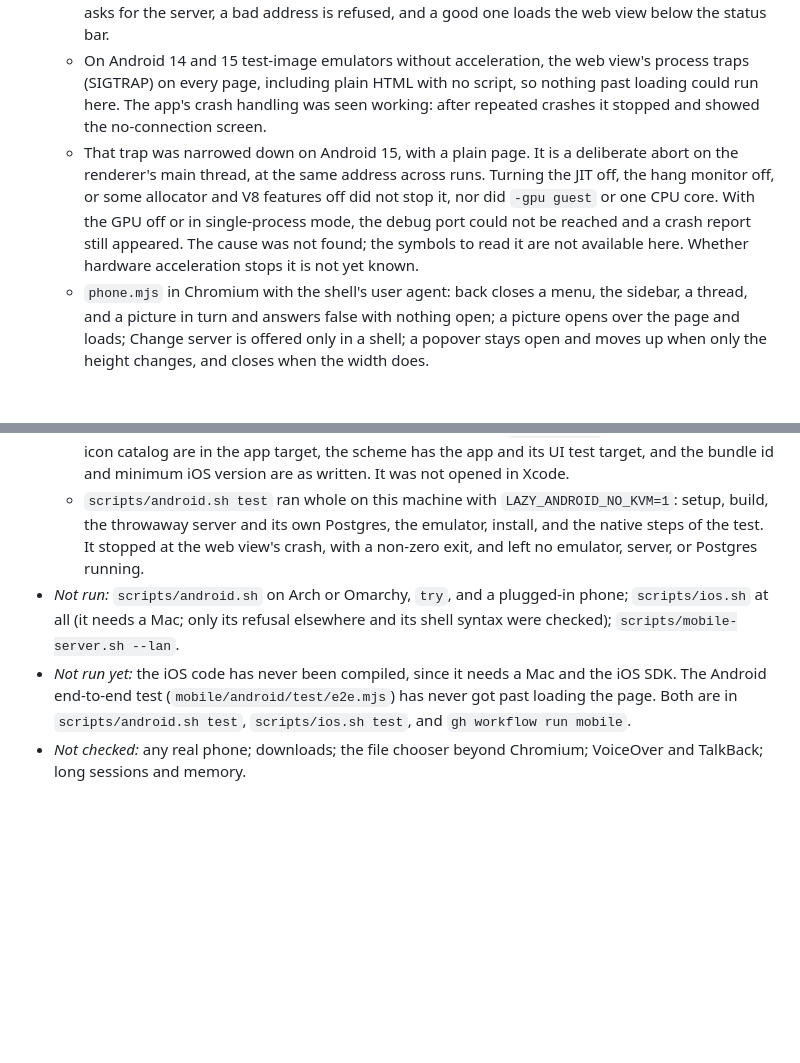
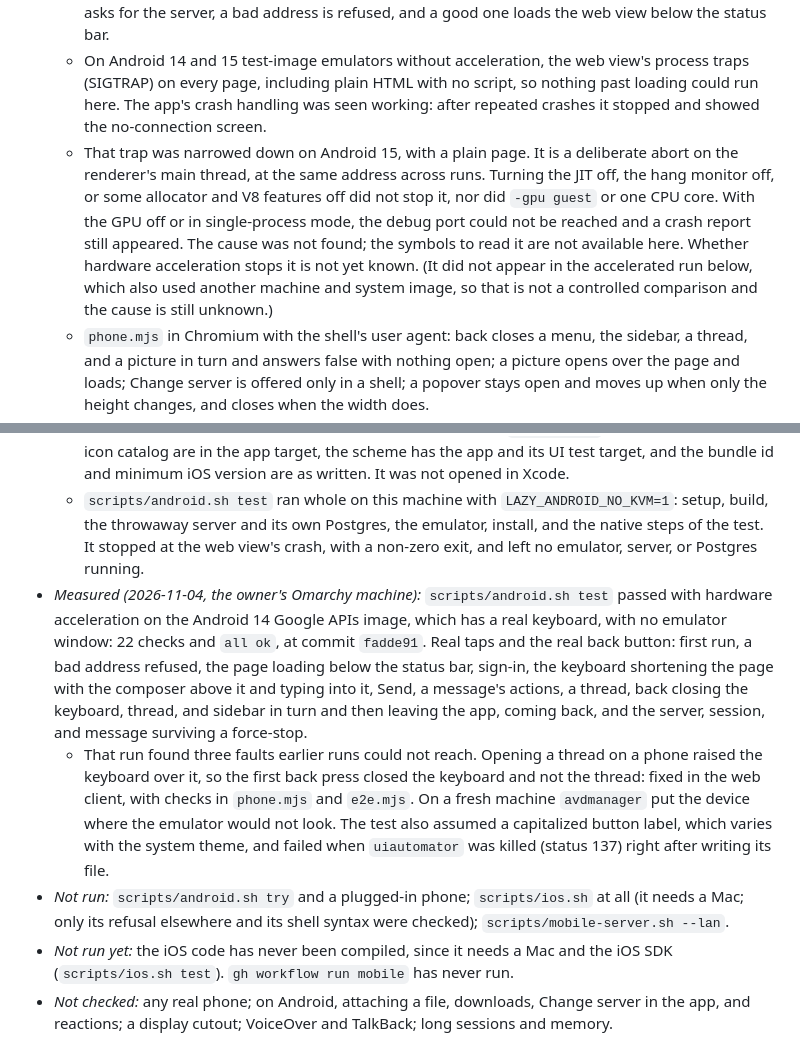
Before and after one commit to last-refuge/lazy, a Markdown page: llm-docs/VERIFICATION.md, 2 parts joined by grey strips. Drawn GitHub-style; blank space fills up the shorter version.

Commit message:
Record the Android app's end-to-end pass on an accelerated emulator
Co-Authored-By: Claude Opus 5.5 <noreply@anthropic.com>

```diff
--- a/llm-docs/VERIFICATION.md
+++ b/llm-docs/VERIFICATION.md
@@ -681,12 +681,14 @@ Built and checked on the Coolify host with a user-local Rust 1.99.0 toolchain an
   - The Android debug APK builds (2.5 MB; `./gradlew assembleDebug`).
   - On an Android 14 test-image emulator without hardware acceleration, through real taps: first run asks for the server, a bad address is refused, and a good one loads the web view below the status bar.
   - On Android 14 and 15 test-image emulators without acceleration, the web view's process traps (SIGTRAP) on every page, including plain HTML with no script, so nothing past loading could run here. The app's crash handling was seen working: after repeated crashes it stopped and showed the no-connection screen.
-  - That trap was narrowed down on Android 15, with a plain page. It is a deliberate abort on the renderer's main thread, at the same address across runs. Turning the JIT off, the hang monitor off, or some allocator and V8 features off did not stop it, nor did `-gpu guest` or one CPU core. With the GPU off or in single-process mode, the debug port could not be reached and a crash report still appeared. The cause was not found; the symbols to read it are not available here. Whether hardware acceleration stops it is not yet known.
+  - That trap was narrowed down on Android 15, with a plain page. It is a deliberate abort on the renderer's main thread, at the same address across runs. Turning the JIT off, the hang monitor off, or some allocator and V8 features off did not stop it, nor did `-gpu guest` or one CPU core. With the GPU off or in single-process mode, the debug port could not be reached and a crash report still appeared. The cause was not found; the symbols to read it are not available here. Whether hardware acceleration stops it is not yet known. (It did not appear in the accelerated run below, which also used another machine and system image, so that is not a controlled comparison and the cause is still unknown.)
   - `phone.mjs` in Chromium with the shell's user agent: back closes a menu, the sidebar, a thread, and a picture in turn and answers false with nothing open; a picture opens over the page and loads; Change server is offered only in a shell; a popover stays open and moves up when only the height changes, and closes when the width does.
   - `cargo test -p lazy-web`, `cargo clippy -p lazy-web` for both targets, and `cargo fmt --all --check` passed.
   - The Swift files pass a syntax check with the Linux toolchain (`swiftc -frontend -parse`), and the iOS plist, project file, and icon catalog parse. A syntax check finds no type errors or wrong iOS calls.
   - XcodeGen, built on Linux, generates the Xcode project from `project.yml`: both Swift files and the icon catalog are in the app target, the scheme has the app and its UI test target, and the bundle id and minimum iOS version are as written. It was not opened in Xcode.
   - `scripts/android.sh test` ran whole on this machine with `LAZY_ANDROID_NO_KVM=1`: setup, build, the throwaway server and its own Postgres, the emulator, install, and the native steps of the test. It stopped at the web view's crash, with a non-zero exit, and left no emulator, server, or Postgres running.
-- *Not run:* `scripts/android.sh` on Arch or Omarchy, `try`, and a plugged-in phone; `scripts/ios.sh` at all (it needs a Mac; only its refusal elsewhere and its shell syntax were checked); `scripts/mobile-server.sh --lan`.
-- *Not run yet:* the iOS code has never been compiled, since it needs a Mac and the iOS SDK. The Android end-to-end test (`mobile/android/test/e2e.mjs`) has never got past loading the page. Both are in `scripts/android.sh test`, `scripts/ios.sh test`, and `gh workflow run mobile`.
-- *Not checked:* any real phone; downloads; the file chooser beyond Chromium; VoiceOver and TalkBack; long sessions and memory.
+- *Measured (2026-11-04, the owner's Omarchy machine):* `scripts/android.sh test` passed with hardware acceleration on the Android 14 Google APIs image, which has a real keyboard, with no emulator window: 22 checks and `all ok`, at commit `fadde91`. Real taps and the real back button: first run, a bad address refused, the page loading below the status bar, sign-in, the keyboard shortening the page with the composer above it and typing into it, Send, a message's actions, a thread, back closing the keyboard, thread, and sidebar in turn and then leaving the app, coming back, and the server, session, and message surviving a force-stop.
+  - That run found three faults earlier runs could not reach. Opening a thread on a phone raised the keyboard over it, so the first back press closed the keyboard and not the thread: fixed in the web client, with checks in `phone.mjs` and `e2e.mjs`. On a fresh machine `avdmanager` put the device where the emulator would not look. The test also assumed a capitalized button label, which varies with the system theme, and failed when `uiautomator` was killed (status 137) right after writing its file.
+- *Not run:* `scripts/android.sh try` and a plugged-in phone; `scripts/ios.sh` at all (it needs a Mac; only its refusal elsewhere and its shell syntax were checked); `scripts/mobile-server.sh --lan`.
+- *Not run yet:* the iOS code has never been compiled, since it needs a Mac and the iOS SDK (`scripts/ios.sh test`). `gh workflow run mobile` has never run.
+- *Not checked:* any real phone; on Android, attaching a file, downloads, Change server in the app, and reactions; a display cutout; VoiceOver and TalkBack; long sessions and memory.
```
Also changed, not shown: llm-docs/IMPLEMENTATION_PLAN.md (+2 -2 lines).
